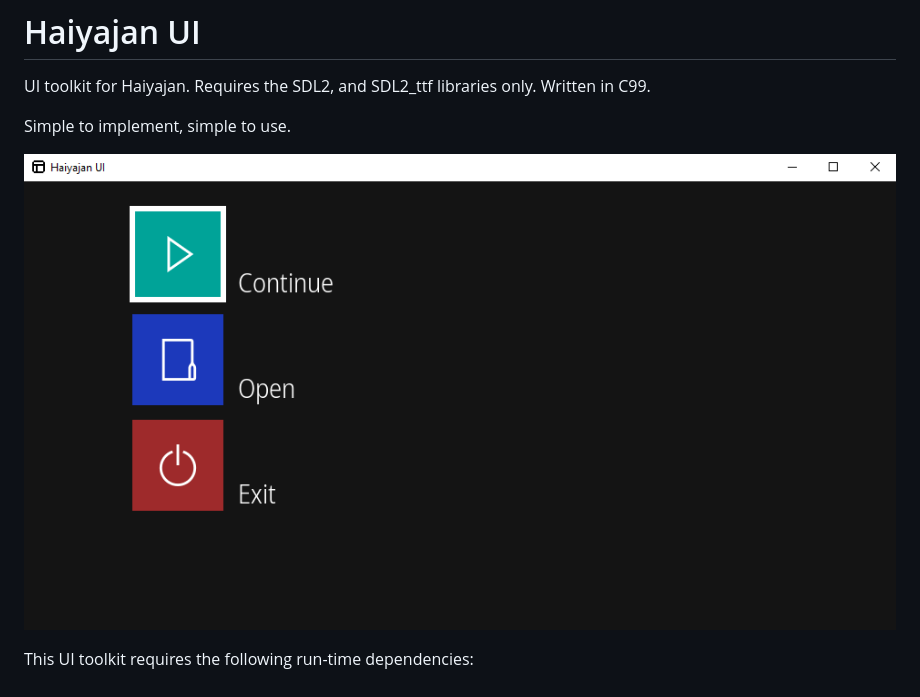
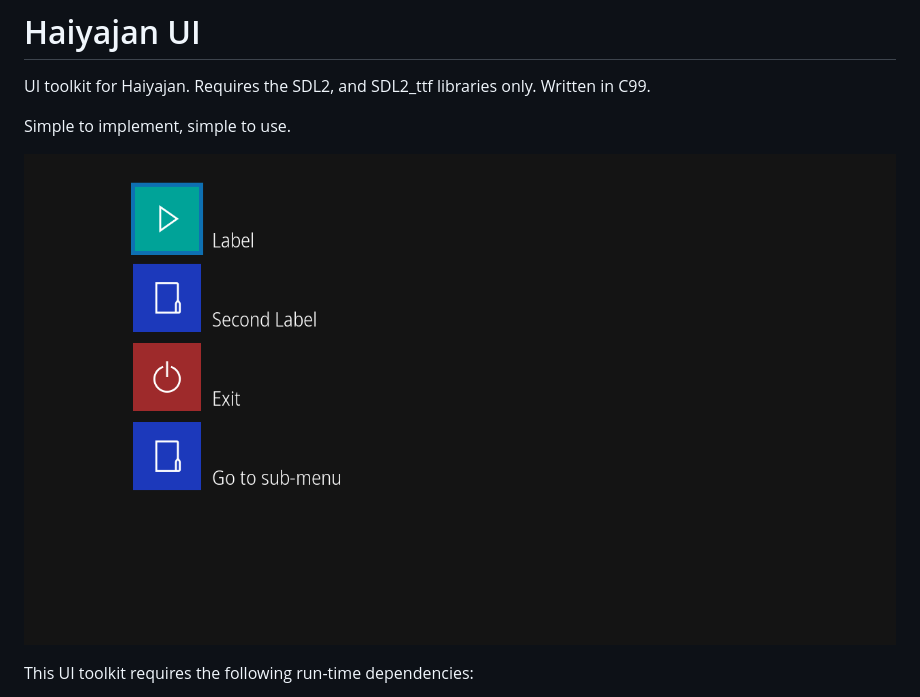
Before and after one commit to deltabeard/haiyajan-menu, a Markdown page: README.md, the part around the change. Drawn GitHub-style; pictures changed too: meta/main_menu.gif (added), meta/main_menu_continue.png (deleted).

Commit message:
README: add UI animation
Signed-off-by: Mahyar Koshkouei <mk@deltabeard.com>

```diff
--- a/README.md
+++ b/README.md
@@ -6,7 +6,7 @@ UI toolkit for Haiyajan. Requires the SDL2, and SDL2_ttf libraries only. Written
 
 Simple to implement, simple to use.
 
-![Image](meta/main_menu_continue.png)
+![Image](meta/main_menu.gif)
 
 This UI toolkit requires the following run-time dependencies:
 - SDL2
```
